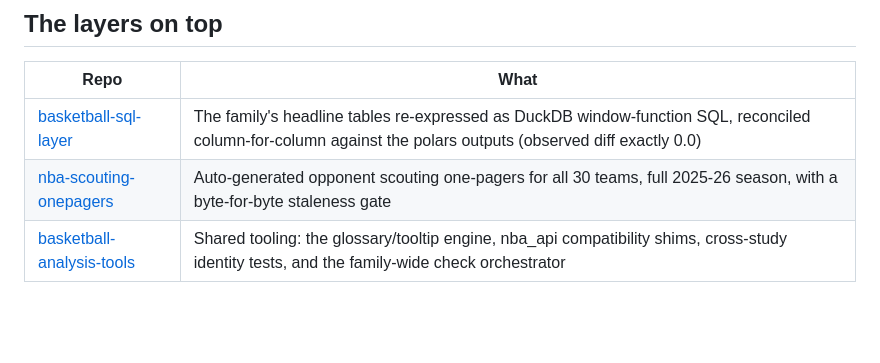
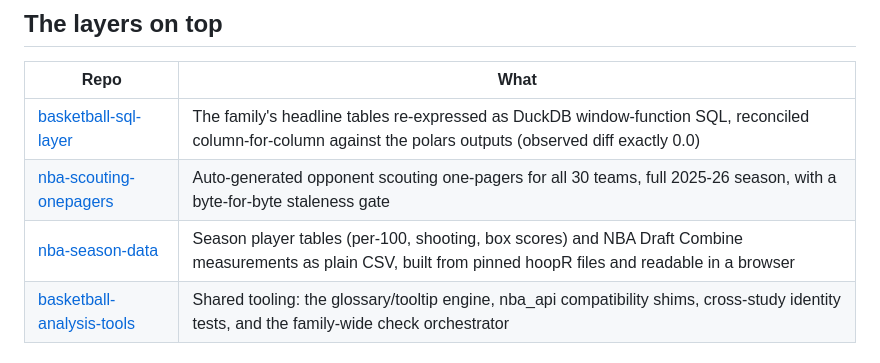
Before and after one commit to ismayc/basketball-data-science, a Markdown page: README.md, the part around the change. Rendered like a GitHub page; blank space fills up the shorter version.

Commit message:
List nba-season-data in the family and its provenance
Co-Authored-By: Claude Opus 5.5 <noreply@anthropic.com>
Claude-Session: https://claude.ai/code/session_01PGieaXa1WGxUPGBpoCVFxi

```diff
--- a/README.md
+++ b/README.md
@@ -37,6 +37,7 @@ independent external data, and explicit about its limitations.
 |---|---|
 | [basketball-sql-layer](https://github.com/ismayc/basketball-sql-layer) | The family's headline tables re-expressed as <abbr title="An in-process analytical SQL engine that queries CSV and parquet files directly, with no server or load step.">DuckDB</abbr> <abbr title="SQL construct computing a value over a set of rows related to the current row (a rank, running total, or centered average) without collapsing them.">window-function</abbr> SQL, reconciled column-for-column against the polars outputs (observed diff exactly 0.0) |
 | [nba-scouting-onepagers](https://github.com/ismayc/nba-scouting-onepagers) | Auto-generated opponent scouting one-pagers for all 30 teams, full 2025-26 season, with a byte-for-byte staleness gate |
+| [nba-season-data](https://github.com/ismayc/nba-season-data) | Season player tables (per-100, shooting, box scores) and NBA Draft Combine measurements as plain CSV, built from pinned hoopR files and readable in a browser |
 | [basketball-analysis-tools](https://github.com/ismayc/basketball-analysis-tools) | Shared tooling: the glossary/tooltip engine, nba_api compatibility shims, cross-study identity tests, and the family-wide check orchestrator |
 
 ## Analysis standards
```
Also changed, not shown: docs/data-provenance.md (+1 -0 lines).
